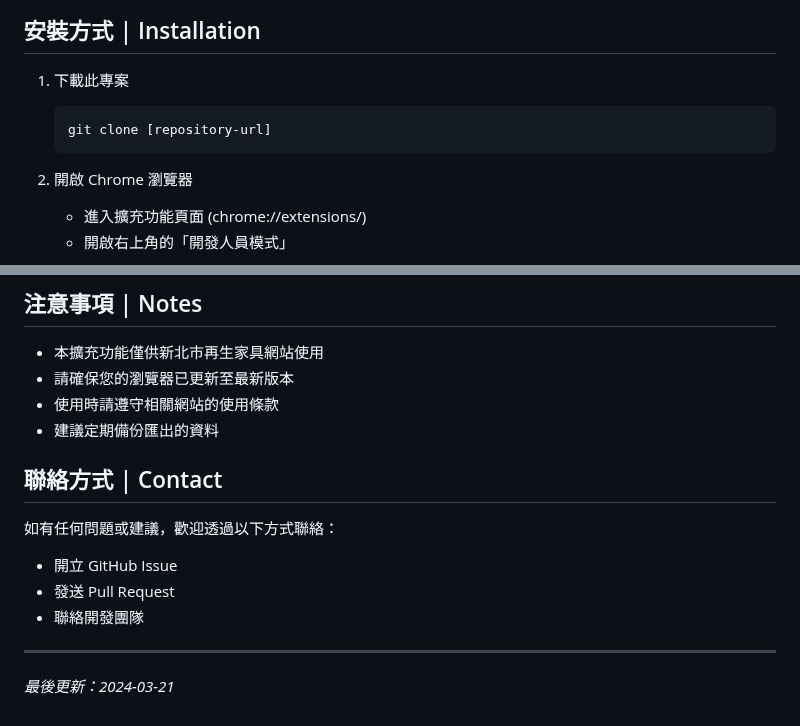
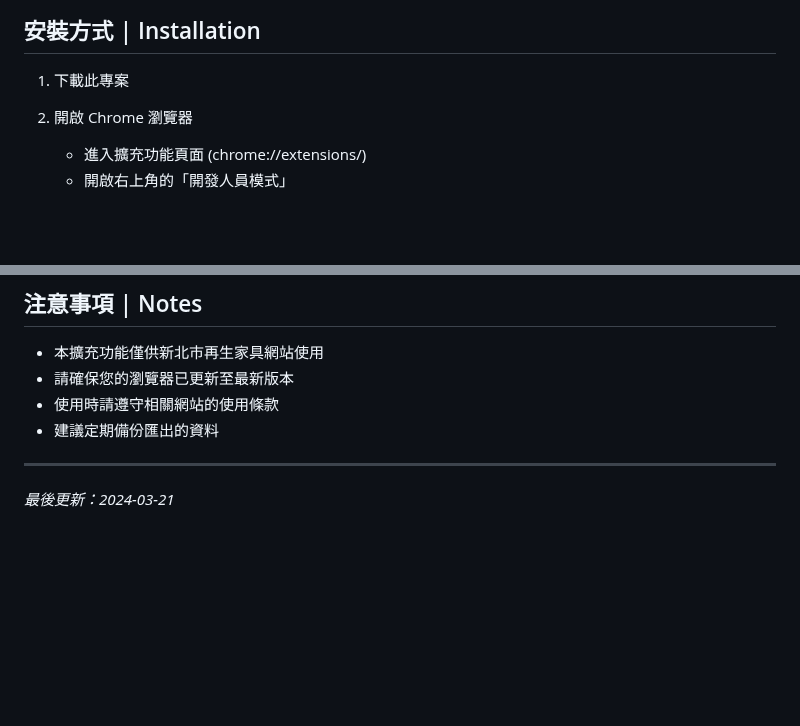
Before and after one commit to AnimeggUnity/furniture-helper, a Markdown page: README.md, 2 parts joined by grey strips. GitHub-like rendering; blank space fills up the shorter version.

````diff
--- a/README.md
+++ b/README.md
@@ -56,9 +56,6 @@ This is a Chrome extension that provides statistics for monthly and annual data
 ## 安裝方式 | Installation
 
 1. 下載此專案
-   ```bash
-   git clone [repository-url]
-   ```
 
 2. 開啟 Chrome 瀏覽器
    - 進入擴充功能頁面 (chrome://extensions/)
@@ -108,14 +105,6 @@ MIT License
 - 使用時請遵守相關網站的使用條款
 - 建議定期備份匯出的資料
 
-## 聯絡方式 | Contact
-
-如有任何問題或建議，歡迎透過以下方式聯絡：
-
-- 開立 GitHub Issue
-- 發送 Pull Request
-- 聯絡開發團隊
-
 ---
 
 *最後更新：2024-03-21*
````
